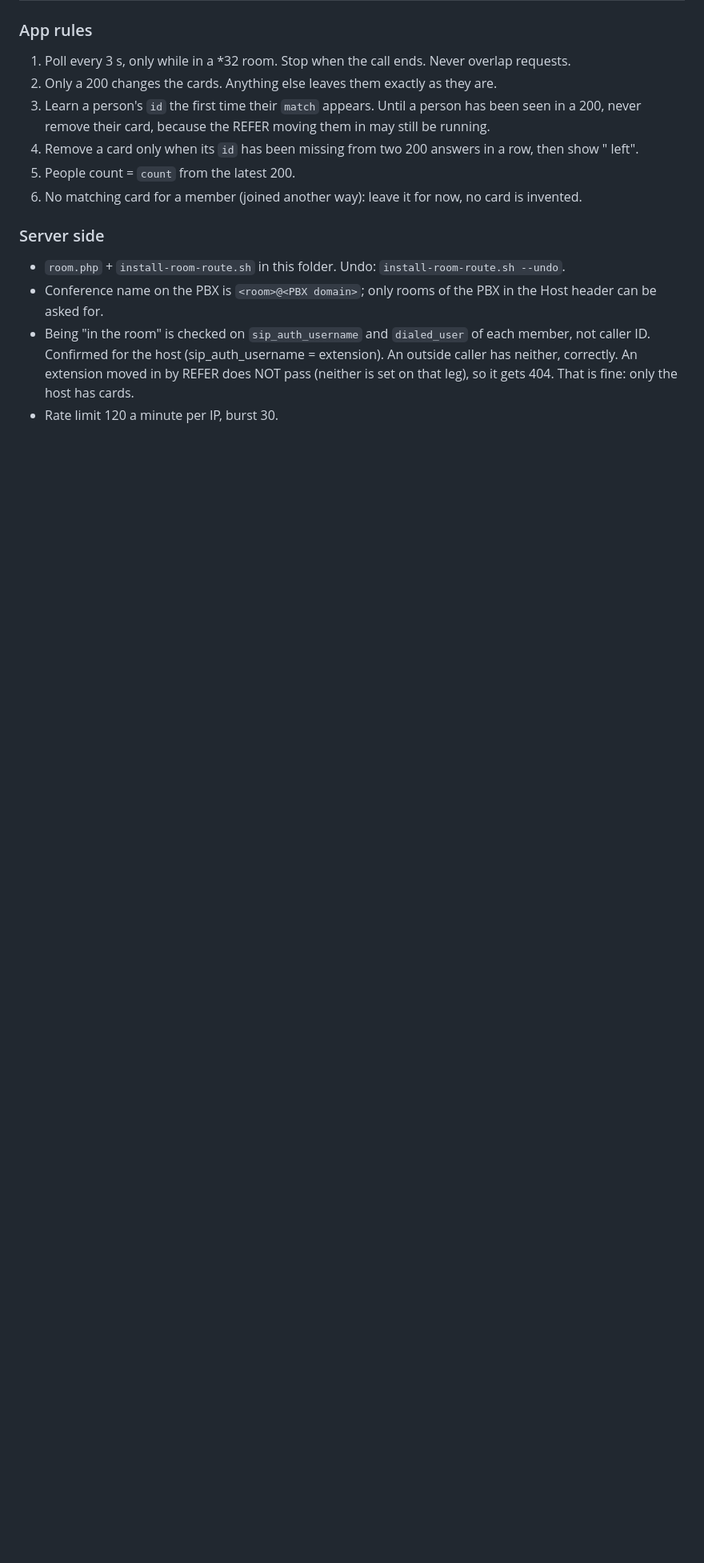
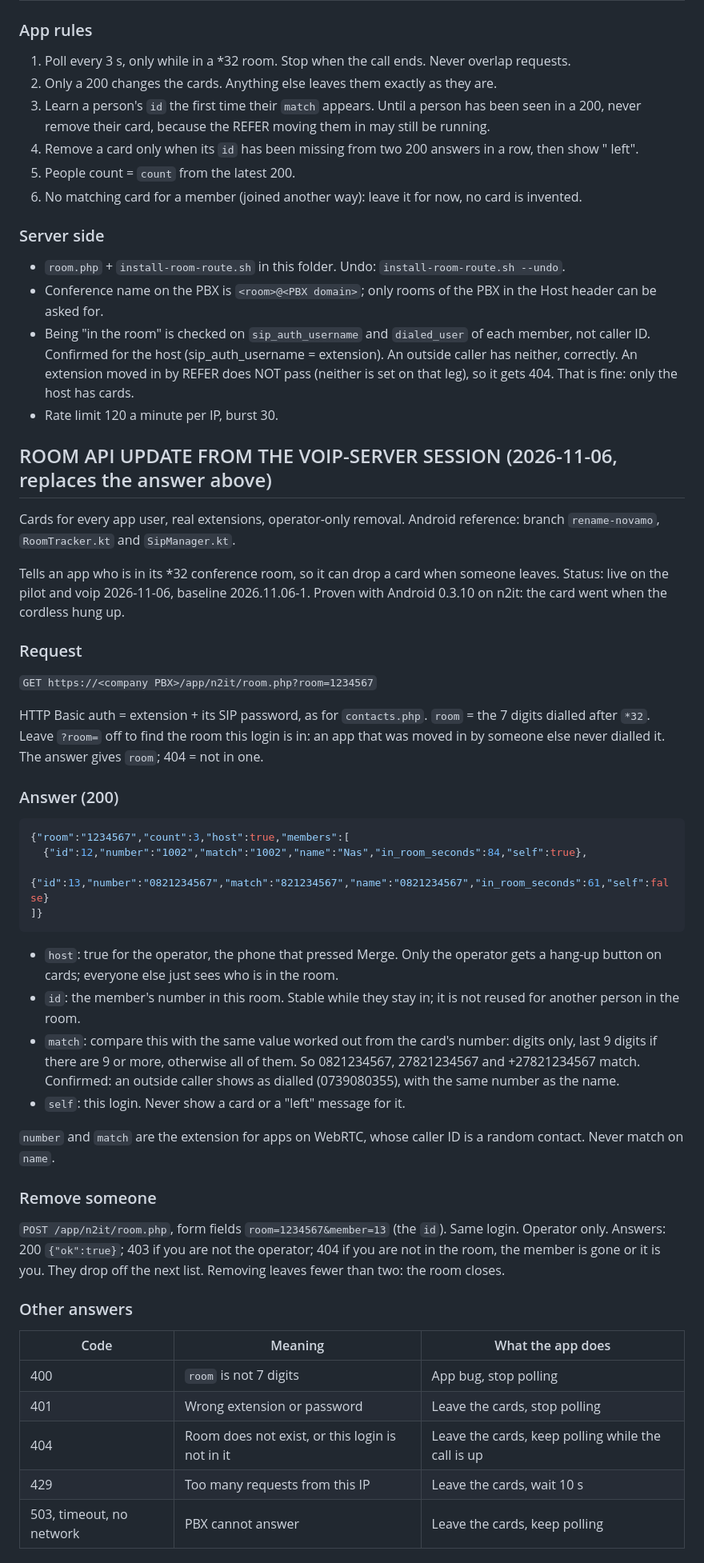
Before and after one commit to nasrnassiep-67/n2it, a Markdown page: IOS-MAC-HANDOVER.md, the part around one of its changes. Shown at 80% size. GitHub-like rendering; blank space fills up the shorter version.

Commit message:
IOS-MAC-HANDOVER: room API update (every app user, real extensions, operator removal)
Co-Authored-By: Claude Opus 5.5 <noreply@anthropic.com>

````diff
--- a/IOS-MAC-HANDOVER.md
+++ b/IOS-MAC-HANDOVER.md
@@ -585,3 +585,43 @@ HTTP Basic auth = extension + its SIP password, as for `contacts.php`. `room` =
 - Being "in the room" is checked on `sip_auth_username` and `dialed_user` of each member, not caller ID. Confirmed for the host (sip_auth_username = extension).
   An outside caller has neither, correctly. An extension moved in by REFER does NOT pass (neither is set on that leg), so it gets 404. That is fine: only the host has cards.
 - Rate limit 120 a minute per IP, burst 30.
+
+## ROOM API UPDATE FROM THE VOIP-SERVER SESSION (2026-11-06, replaces the answer above)
+
+Cards for every app user, real extensions, operator-only removal. Android reference: branch `rename-novamo`, `RoomTracker.kt` and `SipManager.kt`.
+
+Tells an app who is in its *32 conference room, so it can drop a card when someone leaves.
+Status: live on the pilot and voip 2026-11-06, baseline 2026.11.06-1. Proven with Android 0.3.10 on n2it: the card went when the cordless hung up.
+
+### Request
+`GET https://<company PBX>/app/n2it/room.php?room=1234567`
+
+HTTP Basic auth = extension + its SIP password, as for `contacts.php`. `room` = the 7 digits dialled after `*32`. Leave `?room=` off to find the room this login is in: an app that was moved in by someone else never dialled it. The answer gives `room`; 404 = not in one.
+
+### Answer (200)
+```json
+{"room":"1234567","count":3,"host":true,"members":[
+  {"id":12,"number":"1002","match":"1002","name":"Nas","in_room_seconds":84,"self":true},
+  {"id":13,"number":"0821234567","match":"821234567","name":"0821234567","in_room_seconds":61,"self":false}
+]}
+```
+- `host`: true for the operator, the phone that pressed Merge. Only the operator gets a hang-up button on cards; everyone else just sees who is in the room.
+- `id`: the member's number in this room. Stable while they stay in; it is not reused for another person in the room.
+- `match`: compare this with the same value worked out from the card's number: digits only, last 9 digits if there are 9 or more,
+  otherwise all of them. So 0821234567, 27821234567 and +27821234567 match. Confirmed: an outside caller shows as dialled (0739080355), with the same number as the name.
+- `self`: this login. Never show a card or a "left" message for it.
+
+`number` and `match` are the extension for apps on WebRTC, whose caller ID is a random contact. Never match on `name`.
+
+### Remove someone
+`POST /app/n2it/room.php`, form fields `room=1234567&member=13` (the `id`). Same login. Operator only. Answers: 200 `{"ok":true}`; 403 if you are not the operator; 404 if you are not in the room, the member is gone or it is you. They drop off the next list. Removing leaves fewer than two: the room closes.
+
+### Other answers
+| Code | Meaning | What the app does |
+| --- | --- | --- |
+| 400 | `room` is not 7 digits | App bug, stop polling |
+| 401 | Wrong extension or password | Leave the cards, stop polling |
+| 404 | Room does not exist, or this login is not in it | Leave the cards, keep polling while the call is up |
+| 429 | Too many requests from this IP | Leave the cards, wait 10 s |
+| 503, timeout, no network | PBX cannot answer | Leave the cards, keep polling |
+
````
Also changed, not shown: other parts of IOS-MAC-HANDOVER.md (+18 -0 lines).
